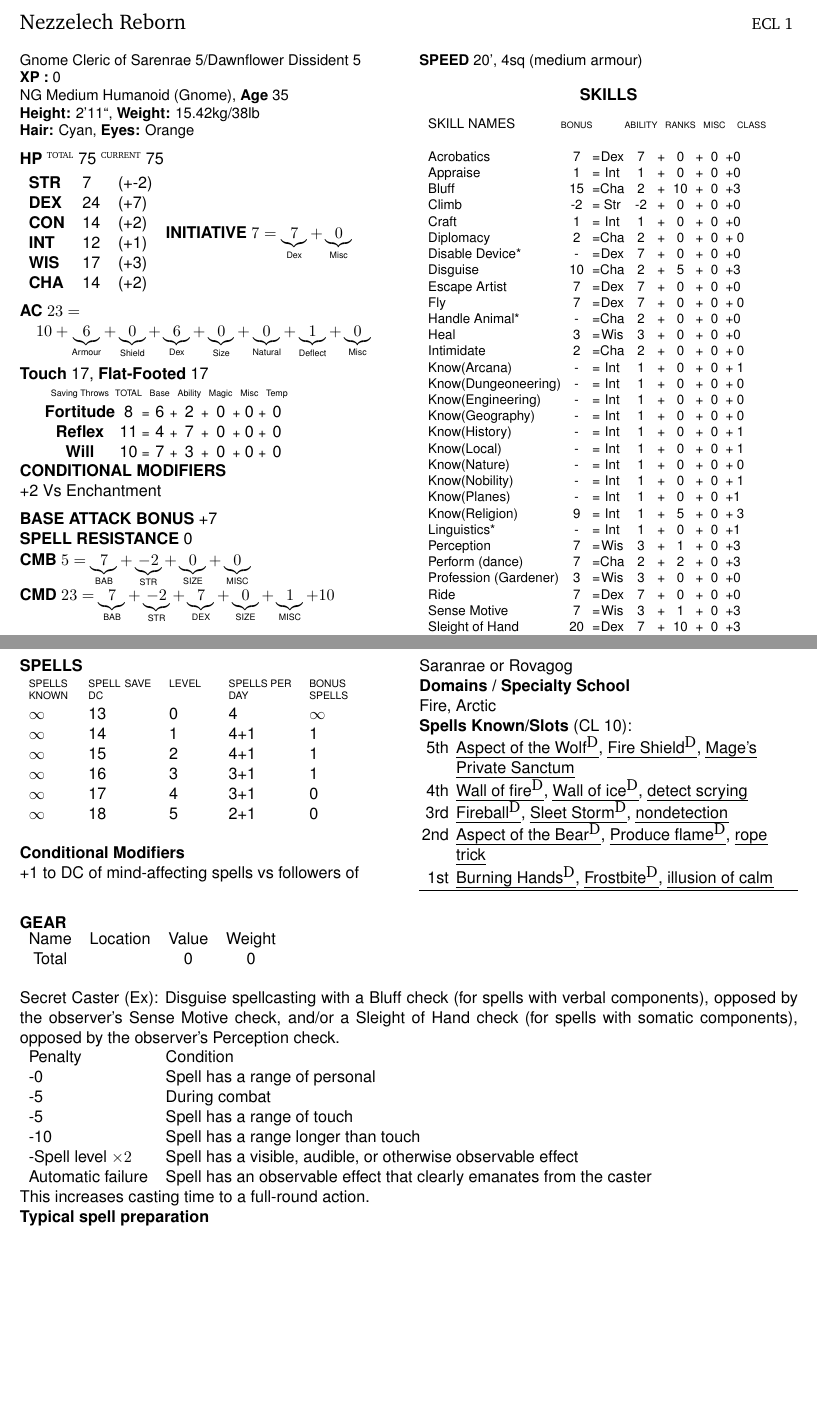
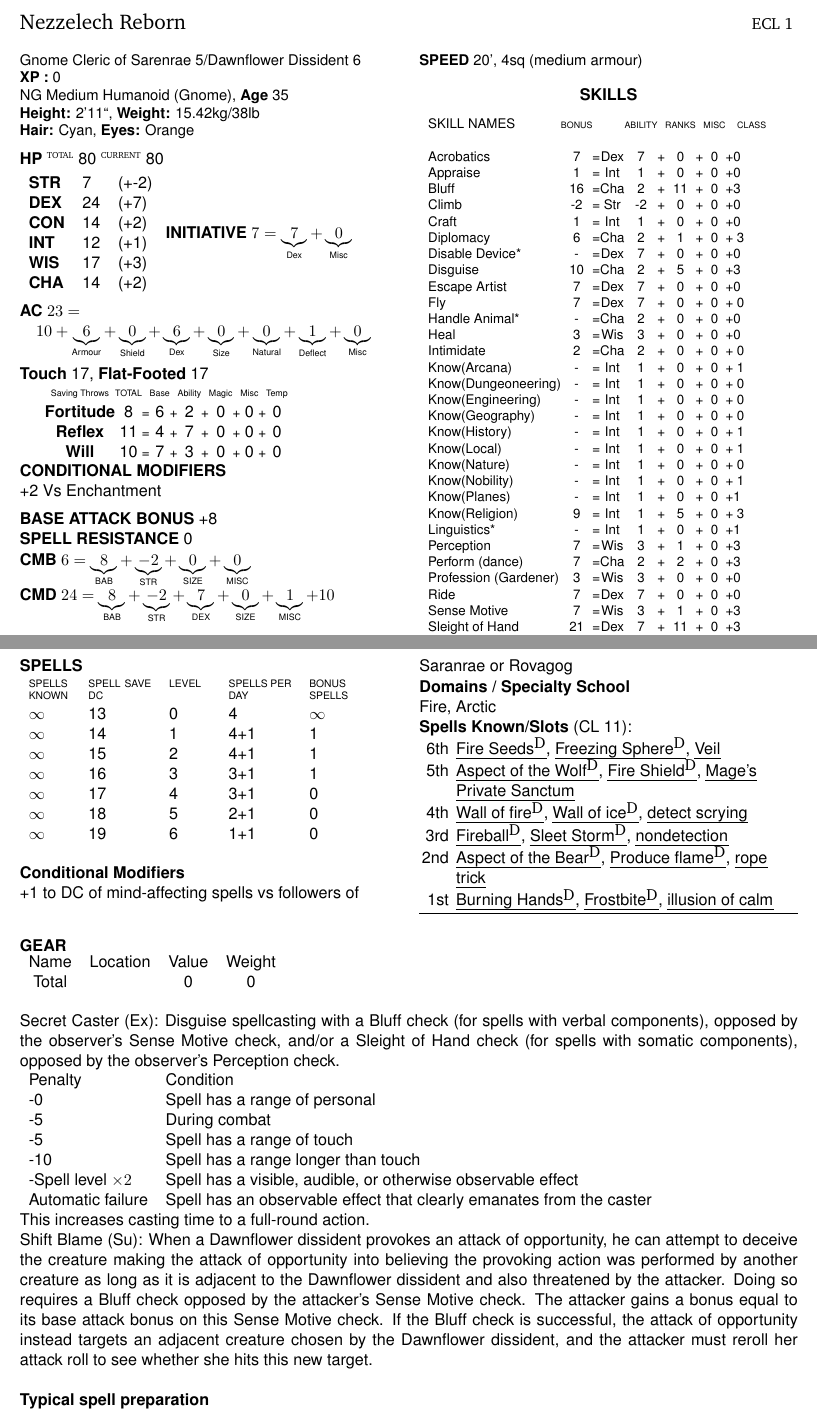
Before and after one commit to Mekkiss/nezzelech, a LaTeX book (Charsheet.tex, which reads Abilities.tex, Skills.tex, Spelllevel.tex): two parts of pages 1 and 2 of 2, joined at a grey line, cut so that both start at the same text, the shorter picture padded with empty space. Compiled offline with pdfLaTeX.

Commit message:
Level 11

```diff
--- a/Abilities.tex
+++ b/Abilities.tex
@@ -71,8 +71,8 @@
 \setcounter{xp}{0}
 \setcounter{ecl}{1}
 
-\setcounter{totalhp}{75}
-\setcounter{currenthp}{75}
+\setcounter{totalhp}{80}
+\setcounter{currenthp}{80}
 \newcommand{\speed}{20', 4sq (medium armour)}
 
 \setcounter{str}{7} %  -1
@@ -127,10 +128,11 @@ Common, Sylvan, Gnome, Celestial \\
 +1 to DC of mind-affecting spells vs followers of Saranrae or Rovagog
 }
 
-\setcounter{casterlevel}{10}
+\setcounter{casterlevel}{11}
 
 \newcommand{\spellsknown}{
 \begin{compactenum}
+\item [6th] \spell{Fire Seeds$^{\textrm{D}}$}, \spell{Freezing Sphere$^{\textrm{D}}$}, \spell{Veil}
 \item [5th] \spell{Aspect of the Wolf$^{\textrm{D}}$}, \spell{Fire Shield$^{\textrm{D}}$}, \spell{Mage's Private Sanctum}
 \item [4th] \spell{Wall of fire$^{\textrm{D}}$}, \spell{Wall of ice$^{\textrm{D}}$}, \spell{detect scrying}
 \item [3rd] \spell{Fireball$^{\textrm{D}}$}, \spell{Sleet Storm$^{\textrm{D}}$}, \spell{nondetection}
@@ -156,8 +158,15 @@ Penalty & Condition\\
 Automatic failure & Spell has an observable effect that clearly emanates from the caster \\
 \end{tabular}\\
 This increases casting time to a full-round action. \\
+Shift Blame (Su): When a Dawnflower dissident provokes an attack of opportunity, he can attempt to deceive the creature making the attack of opportunity into believing the provoking action was performed by another creature as long as it is adjacent to the Dawnflower dissident and also
+threatened by the attacker. Doing so requires a Bluff check
+opposed by the attacker's Sense Motive check. The attacker
+gains a bonus equal to its base attack bonus on this Sense
+Motive check. If the Bluff check is successful, the attack of opportunity instead targets an adjacent creature chosen by the Dawnflower dissident, and the attacker must reroll her attack roll to see whether she hits this new target. \\
+
 \textbf{Typical spell preparation} \\
 \begin{compactenum}
+\item [6th] \spell{Fire Seeds$^{\textrm{D}}$}, \spell{Veil}
 \item [5th] \spell{Fire Shield$^{\textrm{D}}$}, \spell{Holy Ice}, \spell{Empty Slot}
 \item [4th] \spell{Fireball$^{\textrm{D}}$}, \spell{Blessing of Fervor (2)}, \spell{Divine Power}, \spell{Forceful Strike?}
 \item [3rd] \spell{Fireball$^{\textrm{D}}$}, \spell{Magic Vestment}, \spell{Prayer}, \spell{Dispel Magic}, \spell{Greater Magic Weapon}
--- a/Skills.tex
+++ b/Skills.tex
@@ -4,10 +4,10 @@
 % eg: \skill{Bluff}{Cha}{2}{0}{1}{0}
 \skill{Acrobatics}             {Dex}{0}{0}{0}{0}
 \skill{Appraise}               {Int}{0}{0}{1}{0}
-\skill{Bluff}                  {Cha}{10}{0}{1}{0}
+\skill{Bluff}                  {Cha}{11}{0}{1}{0}
 \skill{Climb}                  {Str}{0}{0}{0}{0}
 \skill{Craft}                  {Int}{0}{0}{1}{0}
-\skill{Diplomacy}              {Cha}{0}{0}{1}{0}
+\skill{Diplomacy}              {Cha}{1}{0}{1}{0}
 \skill{Disable Device*}        {Dex}{0}{0}{0}{1}
 \skill{Disguise}               {Cha}{5}{0}{1}{0}
 \skill{Escape Artist}          {Dex}{0}{0}{0}{0}
@@ -31,7 +31,7 @@
 \skill{Profession (Gardener)}  {Wis}{0}{0}{1}{0}
 \skill{Ride}                   {Dex}{0}{0}{0}{0}
 \skill{Sense Motive}           {Wis}{1}{0}{1}{0}
-\skill{Sleight of Hand}        {Dex}{10}{0}{1}{0}
+\skill{Sleight of Hand}        {Dex}{11}{0}{1}{0}
 \skill{Spellcraft}             {Int}{1}{0}{1}{1}
 \skill{Stealth}                {Dex}{0}{0}{1}{0}
 \skill{Survival}               {Wis}{0}{0}{0}{0}
--- a/Spelllevel.tex
+++ b/Spelllevel.tex
@@ -9,3 +9,4 @@
 \spelllevel{3}{$\infty$}{3+1}{1}{16}
 \spelllevel{4}{$\infty$}{3+1}{0}{17}
 \spelllevel{5}{$\infty$}{2+1}{0}{18}
+\spelllevel{6}{$\infty$}{1+1}{0}{19}
```
Also changed, not shown: Attacks.tex (+2 -2 lines), Abilities.tex (9 more changed lines), 1 other file.
